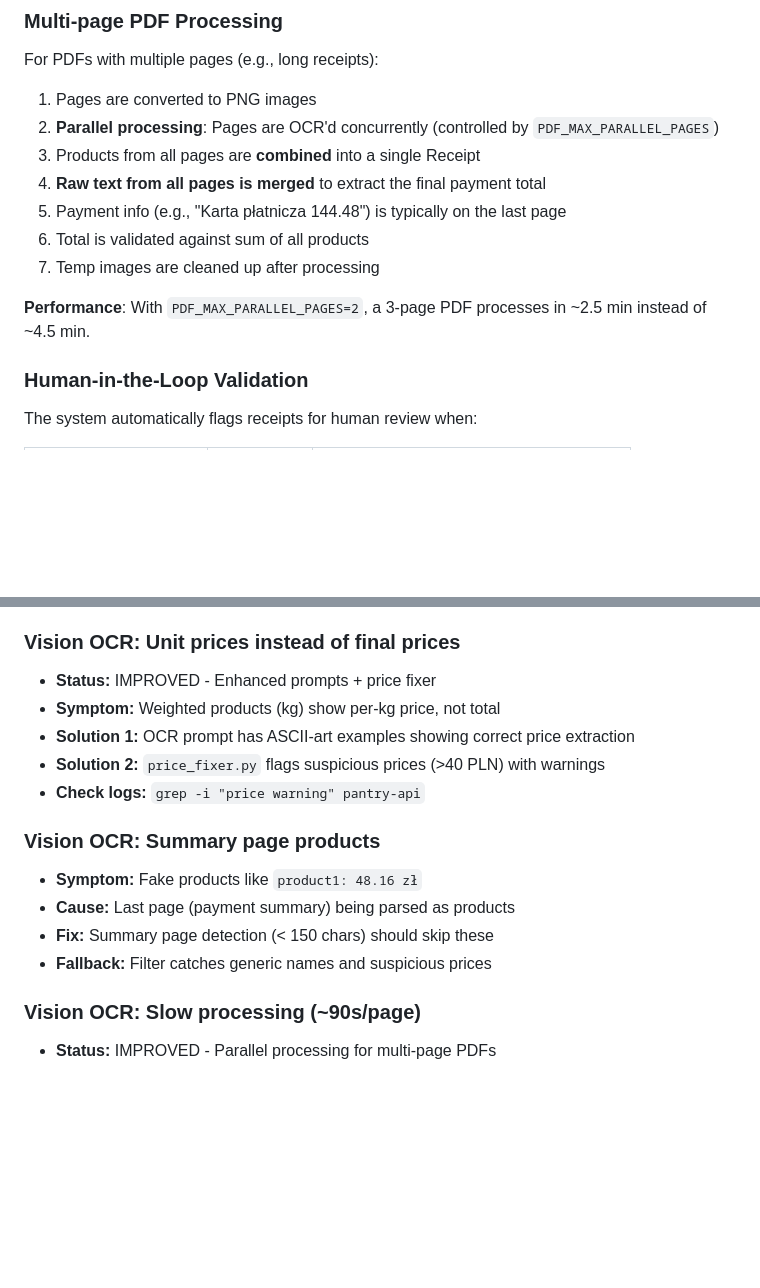
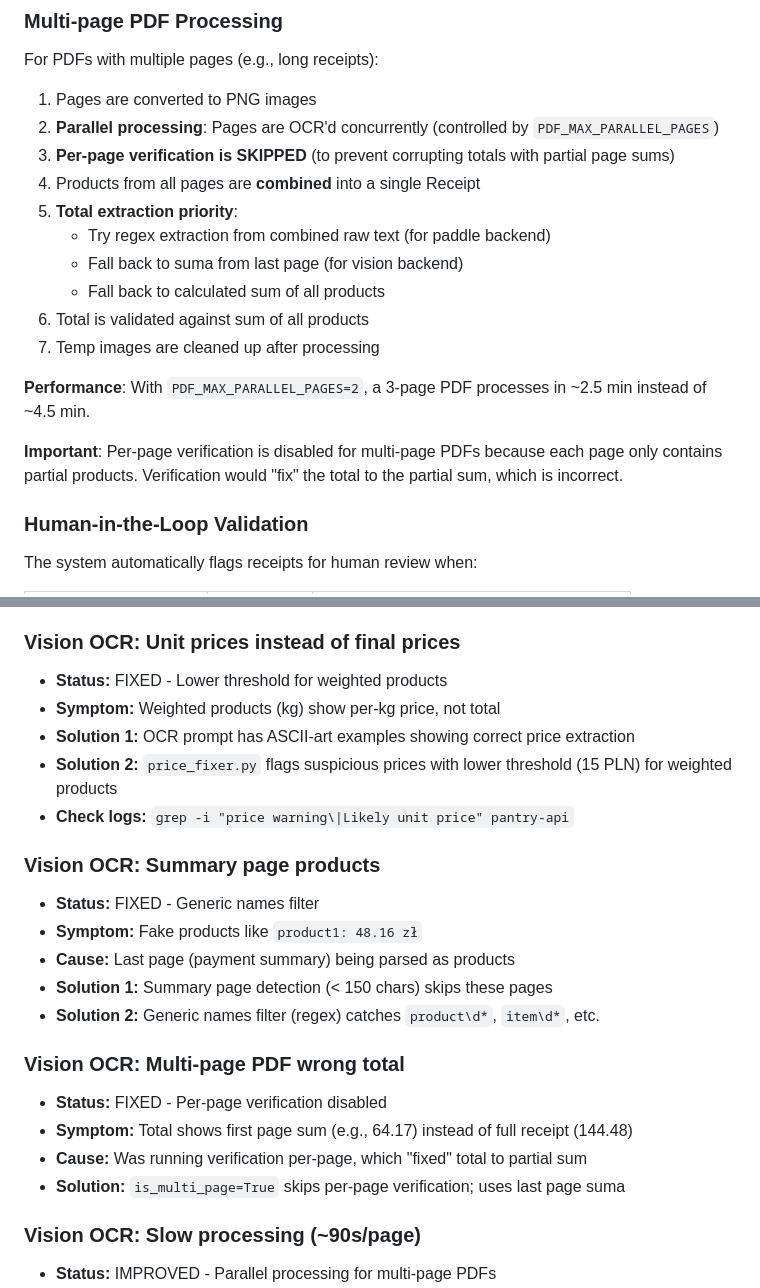
Before and after one commit to codemarcinu/ocr_vision, a Markdown page: CLAUDE.md, 2 parts joined by grey strips. Drawn GitHub-style; blank space fills up the shorter version.

Commit message:
docs: update CLAUDE.md with accuracy fixes documentation
- Add per-page verification skip for multi-page PDFs
- Update troubleshooting: Vision OCR issues now FIXED
- Add new troubleshooting: Multi-page PDF wrong total
- Update price_fixer threshold documentation

Co-Authored-By: Claude Opus 4.5 <noreply@anthropic.com>

```diff
--- a/CLAUDE.md
+++ b/CLAUDE.md
@@ -151,13 +151,18 @@ Different stores have different receipt formats. The system detects the store fr
 For PDFs with multiple pages (e.g., long receipts):
 1. Pages are converted to PNG images
 2. **Parallel processing**: Pages are OCR'd concurrently (controlled by `PDF_MAX_PARALLEL_PAGES`)
-3. Products from all pages are **combined** into a single Receipt
-4. **Raw text from all pages is merged** to extract the final payment total
-5. Payment info (e.g., "Karta płatnicza 144.48") is typically on the last page
+3. **Per-page verification is SKIPPED** (to prevent corrupting totals with partial page sums)
+4. Products from all pages are **combined** into a single Receipt
+5. **Total extraction priority**:
+   - Try regex extraction from combined raw text (for paddle backend)
+   - Fall back to suma from last page (for vision backend)
+   - Fall back to calculated sum of all products
 6. Total is validated against sum of all products
 7. Temp images are cleaned up after processing
 
 **Performance**: With `PDF_MAX_PARALLEL_PAGES=2`, a 3-page PDF processes in ~2.5 min instead of ~4.5 min.
+
+**Important**: Per-page verification is disabled for multi-page PDFs because each page only contains partial products. Verification would "fix" the total to the partial sum, which is incorrect.
 
 ### Human-in-the-Loop Validation
 
@@ -456,17 +461,24 @@ curl -X POST http://localhost:8000/process-receipt -F "file=@receipt.jpg" | jq '
 - **Solution:** `_verify_extraction()` uses `qwen2.5:7b` text model with raw OCR text
 
 ### Vision OCR: Unit prices instead of final prices
-- **Status:** IMPROVED - Enhanced prompts + price fixer
+- **Status:** FIXED - Lower threshold for weighted products
 - **Symptom:** Weighted products (kg) show per-kg price, not total
 - **Solution 1:** OCR prompt has ASCII-art examples showing correct price extraction
-- **Solution 2:** `price_fixer.py` flags suspicious prices (>40 PLN) with warnings
-- **Check logs:** `grep -i "price warning" pantry-api`
+- **Solution 2:** `price_fixer.py` flags suspicious prices with lower threshold (15 PLN) for weighted products
+- **Check logs:** `grep -i "price warning\|Likely unit price" pantry-api`
 
 ### Vision OCR: Summary page products
+- **Status:** FIXED - Generic names filter
 - **Symptom:** Fake products like `product1: 48.16 zł`
 - **Cause:** Last page (payment summary) being parsed as products
-- **Fix:** Summary page detection (< 150 chars) should skip these
-- **Fallback:** Filter catches generic names and suspicious prices
+- **Solution 1:** Summary page detection (< 150 chars) skips these pages
+- **Solution 2:** Generic names filter (regex) catches `product\d*`, `item\d*`, etc.
+
+### Vision OCR: Multi-page PDF wrong total
+- **Status:** FIXED - Per-page verification disabled
+- **Symptom:** Total shows first page sum (e.g., 64.17) instead of full receipt (144.48)
+- **Cause:** Was running verification per-page, which "fixed" total to partial sum
+- **Solution:** `is_multi_page=True` skips per-page verification; uses last page suma
 
 ### Vision OCR: Slow processing (~90s/page)
 - **Status:** IMPROVED - Parallel processing for multi-page PDFs
```
